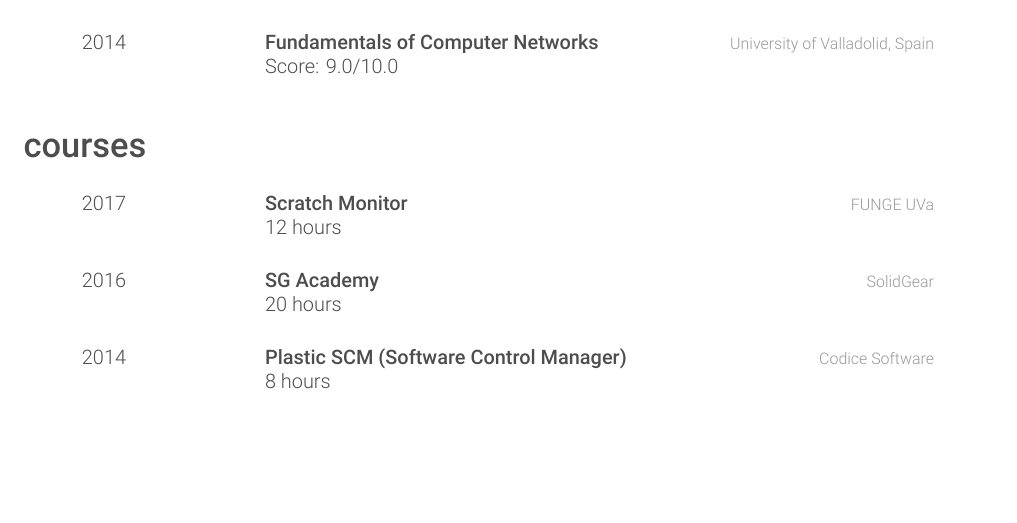
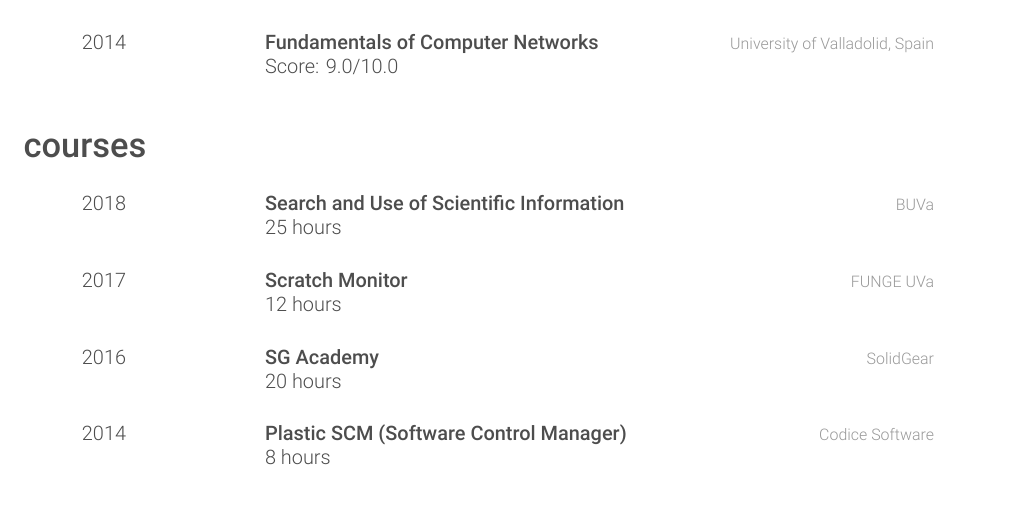
Before and after one commit to garciparedes/curriculum-vitae, a LaTeX CV (garciparedes-cv.tex): part of page 3 of 3, cut so that both start at the same text, the shorter picture padded with empty space. Compiled offline with XeLaTeX.

Commit message:
Added "Search and use of scientific information" course

```diff
--- a/garciparedes-cv.tex
+++ b/garciparedes-cv.tex
@@ -294,6 +294,13 @@
     \begin{entrylist}
 
       \entry
+      {2018}
+      {Search and Use of Scientific Information}
+      {BUVa}
+      {25 hours}
+
+      \\
+      \entry
       {2017}
       {Scratch Monitor}
       {FUNGE UVa}
```
Also changed, not shown: garciparedes-cv.pdf.
